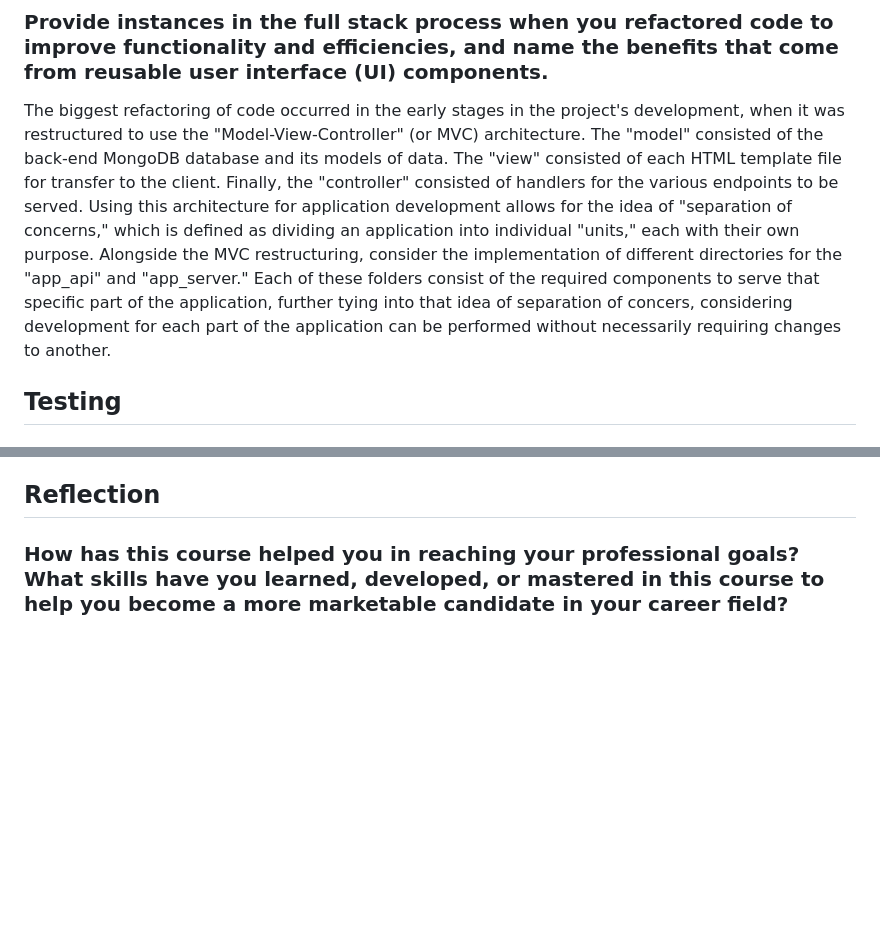
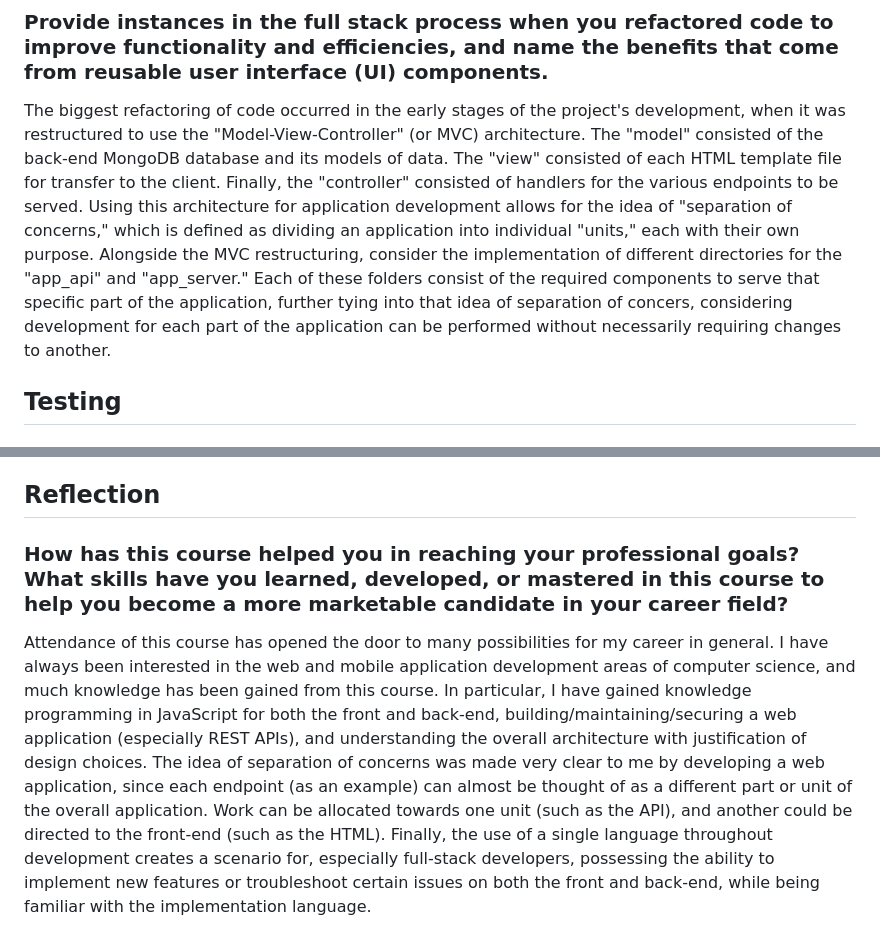
Before and after one commit to grantchatterton/cs465-fullstack, a Markdown page: README.md, 2 parts joined by grey strips. Rendered like a GitHub page; blank space fills up the shorter version.

```diff
--- a/README.md
+++ b/README.md
@@ -17,7 +17,7 @@ A Single-Page Application (SPA) differs from a traditional web app, in that it t
 ### How is JSON different from Javascript and how does JSON tie together the frontend and backend development pieces?
 JSON (or JavaScript Object Notation) is useful for storing data in a key/value pair format. It it commonly used with the implementation of REST APIs, and was used in this project as well. Using JSON ties the front and backend together, considering MongoDB stores documents essentially in JSON format, and requests/responses are fulfilled using JSON as the format of data. Further, JSON data can be easily converted into literal JavaScript objects, for operations and more.
 ### Provide instances in the full stack process when you refactored code to improve functionality and efficiencies, and name the benefits that come from reusable user interface (UI) components.
-The biggest refactoring of code occurred in the early stages in the project's development, when it was restructured to use the "Model-View-Controller" (or MVC) architecture. The "model" consisted of the back-end MongoDB database and its models of data. The "view" consisted of each HTML template file for transfer to the client. Finally, the "controller" consisted of handlers for the various endpoints to be served. Using this architecture for application development allows for the idea of "separation of concerns," which is defined as dividing an application into individual "units," each with their own purpose. Alongside the MVC restructuring, consider the implementation of different directories for the "app_api" and "app_server." Each of these folders consist of the required components to serve that specific part of the application, further tying into that idea of separation of concers, considering development for each part of the application can be performed without necessarily requiring changes to another.
+The biggest refactoring of code occurred in the early stages of the project's development, when it was restructured to use the "Model-View-Controller" (or MVC) architecture. The "model" consisted of the back-end MongoDB database and its models of data. The "view" consisted of each HTML template file for transfer to the client. Finally, the "controller" consisted of handlers for the various endpoints to be served. Using this architecture for application development allows for the idea of "separation of concerns," which is defined as dividing an application into individual "units," each with their own purpose. Alongside the MVC restructuring, consider the implementation of different directories for the "app_api" and "app_server." Each of these folders consist of the required components to serve that specific part of the application, further tying into that idea of separation of concers, considering development for each part of the application can be performed without necessarily requiring changes to another.
 
 ## Testing
 ### Methods for request and retrieval necessitate various types of API testing of endpoints, in addition to the difficulties of testing with added layers of security. Explain your understanding of methods, endpoints, and security in a full stack application.
@@ -30,3 +30,4 @@ Best practices in regard to security in a full-stack web application is crucial,
 
 ## Reflection
 ### How has this course helped you in reaching your professional goals? What skills have you learned, developed, or mastered in this course to help you become a more marketable candidate in your career field?
+Attendance of this course has opened the door to many possibilities for my career in general. I have always been interested in the web and mobile application development areas of computer science, and much knowledge has been gained from this course. In particular, I have gained knowledge programming in JavaScript for both the front and back-end, building/maintaining/securing a web application (especially REST APIs), and understanding the overall architecture with justification of design choices. The idea of separation of concerns was made very clear to me by developing a web application, since each endpoint (as an example) can almost be thought of as a different part or unit of the overall application. Work can be allocated towards one unit (such as the API), and another could be directed to the front-end (such as the HTML). Finally, the use of a single language throughout development creates a scenario for, especially full-stack developers, possessing the ability to implement new features or troubleshoot certain issues on both the front and back-end, while being familiar with the implementation language.
```
Also changed, not shown: other parts of README.md (+1 -1 lines).
